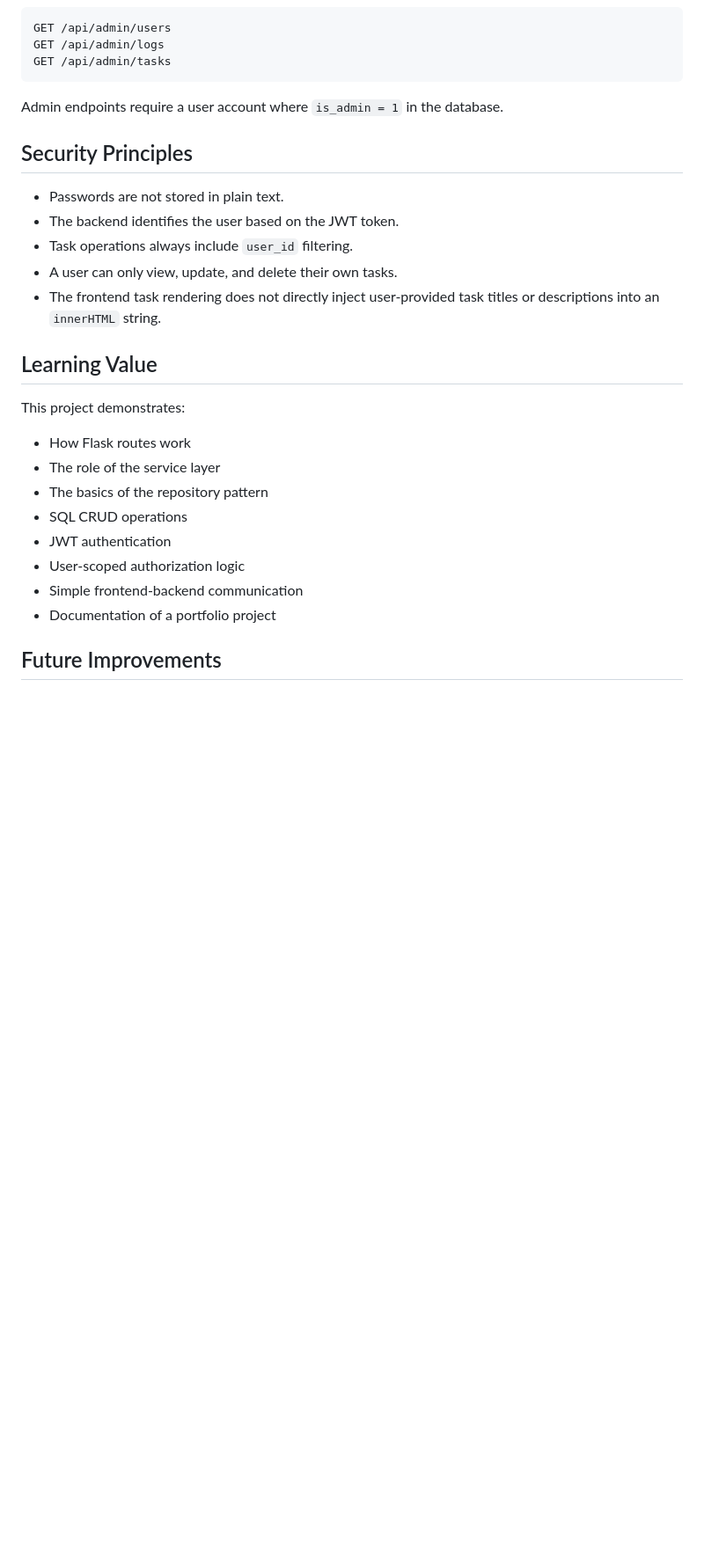
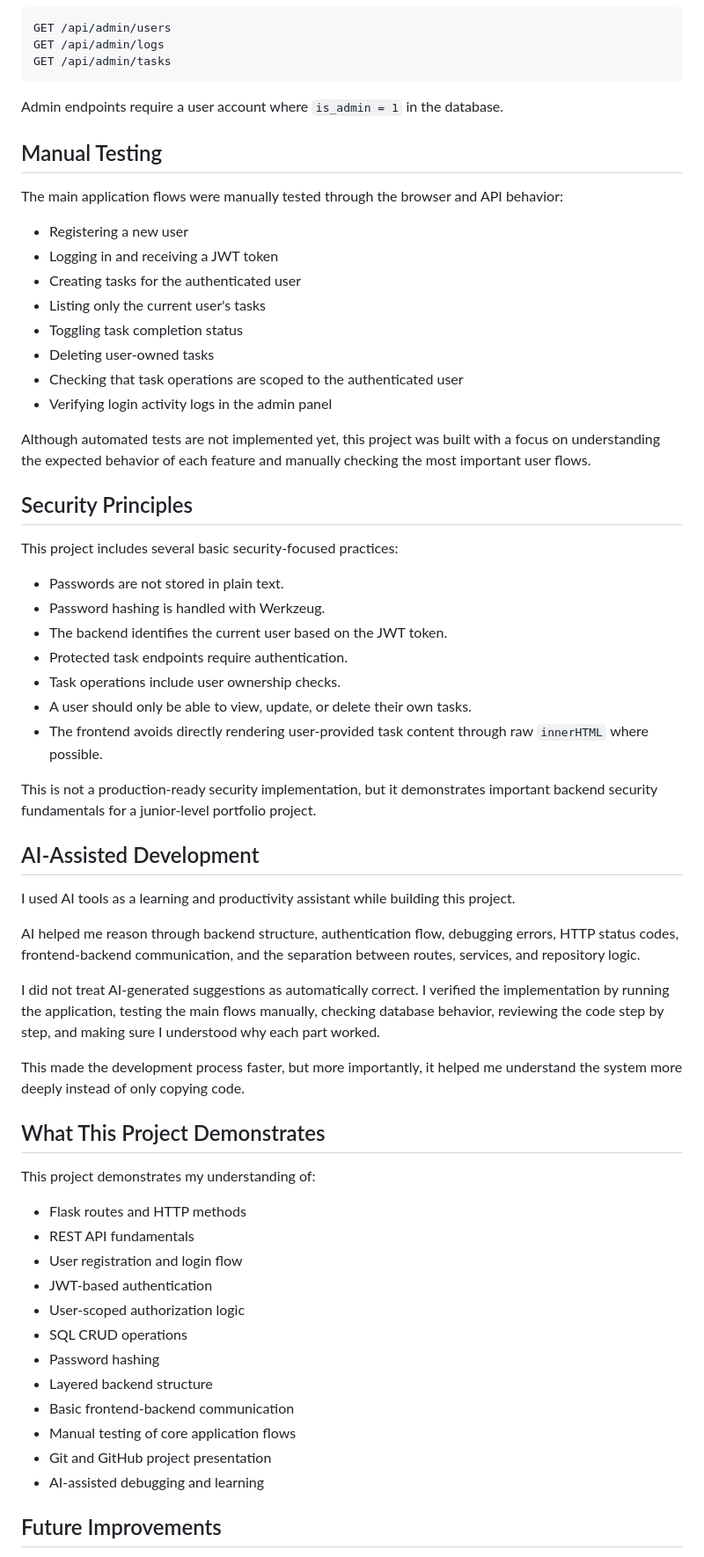
Before and after one commit to GordonBlo/task-manager-flask-jwt, a Markdown page: README.md, the part around one of its changes. Shown at 88% size. Drawn GitHub-style; blank space fills up the shorter version.

Commit message:
Improve README for portfolio presentation

```diff
--- a/README.md
+++ b/README.md
@@ -141,26 +171,61 @@ GET /api/admin/tasks
 
 Admin endpoints require a user account where `is_admin = 1` in the database.
 
+## Manual Testing
+
+The main application flows were manually tested through the browser and API behavior:
+
+- Registering a new user
+- Logging in and receiving a JWT token
+- Creating tasks for the authenticated user
+- Listing only the current user's tasks
+- Toggling task completion status
+- Deleting user-owned tasks
+- Checking that task operations are scoped to the authenticated user
+- Verifying login activity logs in the admin panel
+
+Although automated tests are not implemented yet, this project was built with a focus on understanding the expected behavior of each feature and manually checking the most important user flows.
+
 ## Security Principles
 
+This project includes several basic security-focused practices:
+
 - Passwords are not stored in plain text.
-- The backend identifies the user based on the JWT token.
-- Task operations always include `user_id` filtering.
-- A user can only view, update, and delete their own tasks.
-- The frontend task rendering does not directly inject user-provided task titles or descriptions into an `innerHTML` string.
+- Password hashing is handled with Werkzeug.
+- The backend identifies the current user based on the JWT token.
+- Protected task endpoints require authentication.
+- Task operations include user ownership checks.
+- A user should only be able to view, update, or delete their own tasks.
+- The frontend avoids directly rendering user-provided task content through raw `innerHTML` where possible.
 
-## Learning Value
+This is not a production-ready security implementation, but it demonstrates important backend security fundamentals for a junior-level portfolio project.
 
-This project demonstrates:
+## AI-Assisted Development
 
-- How Flask routes work
-- The role of the service layer
-- The basics of the repository pattern
+I used AI tools as a learning and productivity assistant while building this project.
+
+AI helped me reason through backend structure, authentication flow, debugging errors, HTTP status codes, frontend-backend communication, and the separation between routes, services, and repository logic.
+
+I did not treat AI-generated suggestions as automatically correct. I verified the implementation by running the application, testing the main flows manually, checking database behavior, reviewing the code step by step, and making sure I understood why each part worked.
+
+This made the development process faster, but more importantly, it helped me understand the system more deeply instead of only copying code.
+
+## What This Project Demonstrates
+
+This project demonstrates my understanding of:
+
+- Flask routes and HTTP methods
+- REST API fundamentals
+- User registration and login flow
+- JWT-based authentication
+- User-scoped authorization logic
 - SQL CRUD operations
-- JWT authentication
-- User-scoped authorization logic
-- Simple frontend-backend communication
-- Documentation of a portfolio project
+- Password hashing
+- Layered backend structure
+- Basic frontend-backend communication
+- Manual testing of core application flows
+- Git and GitHub project presentation
+- AI-assisted debugging and learning
 
 ## Future Improvements
 
```
Also changed, not shown: other parts of README.md (+65 -20 lines).
